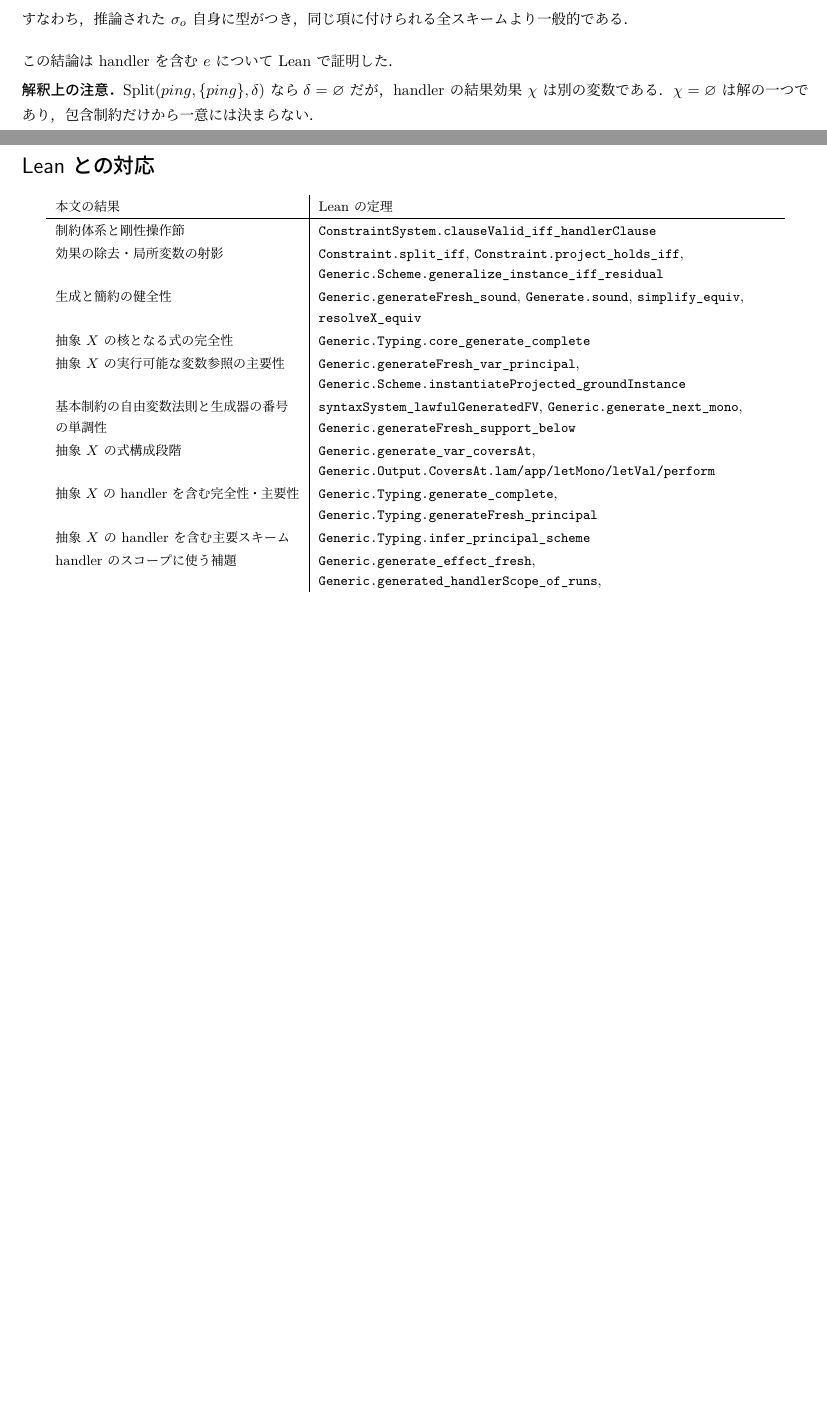
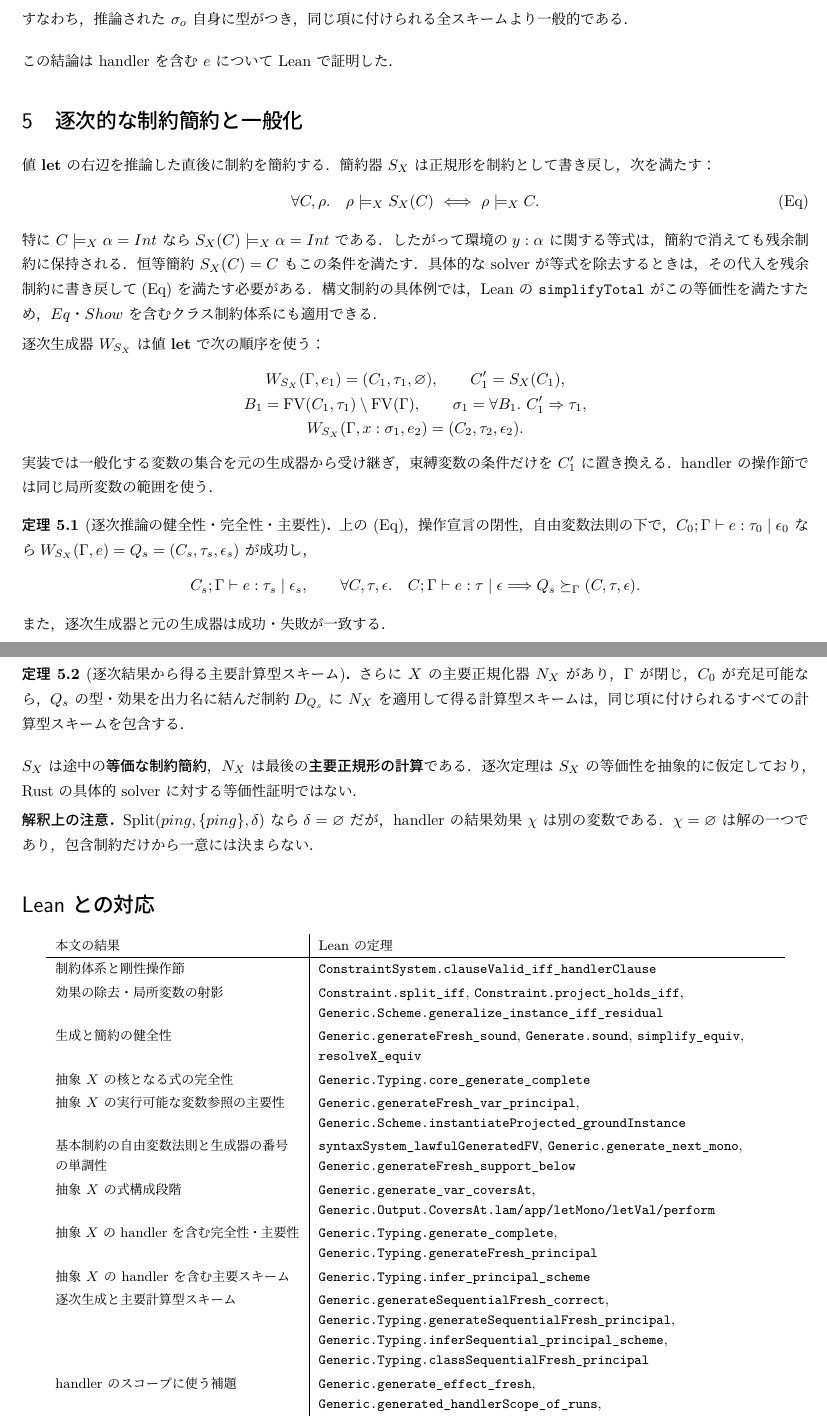
Before and after one commit to kadu-v/lean-ehmx, a LaTeX document (tex/ehmx/rules.tex): two parts of pages 6 and 7 of 9 before the commit and two parts of pages 6 and 7 of 10 after it, joined at a grey line, cut so that both start at the same text, the shorter picture padded with empty space. The pictures show the PDF file output/pdf/ehmx-formal-spec-review.pdf that the author committed with the source.

Commit message:
Prove sequential constraint-form EHM(X) inference

```diff
--- a/tex/ehmx/rules.tex
+++ b/tex/ehmx/rules.tex
@@ -614,6 +614,62 @@ $Q_N=(R,\tau_N,\epsilon_N)$ を一般化すると，
 
 この結論は handler を含む $e$ について Lean で証明した．
 
+\section{逐次的な制約簡約と一般化}
+値 \textbf{let} の右辺を推論した直後に制約を簡約する．
+簡約器 $S_X$ は正規形を制約として書き戻し，次を満たす：
+\[
+\forall C,\rho.\quad
+ \rho\models_X S_X(C)\ \Longleftrightarrow\ \rho\models_X C.
+\tag{$\mathrm{Eq}$}
+\]
+特に $C\models_X\alpha=Int$ なら
+$S_X(C)\models_X\alpha=Int$ である．したがって環境の
+$y:\alpha$ に関する等式は，簡約で消えても残余制約に保持される．
+恒等簡約 $S_X(C)=C$ もこの条件を満たす．具体的な solver が
+等式を除去するときは，その代入を残余制約に書き戻して
+$(\mathrm{Eq})$ を満たす必要がある．
+構文制約の具体例では，Lean の \texttt{simplifyTotal} がこの等価性を
+満たすため，$Eq$・$Show$ を含むクラス制約体系にも適用できる．
+
+逐次生成器 $W_{S_X}$ は値 \textbf{let} で次の順序を使う：
+\[
+\begin{gathered}
+ W_{S_X}(\Gamma,e_1)=(C_1,\tau_1,\varnothing),\qquad
+ C_1'=S_X(C_1),\\
+ B_1=\operatorname{FV}(C_1,\tau_1)\setminus\operatorname{FV}(\Gamma),
+ \qquad\sigma_1=\forall B_1.\ C_1'\Rightarrow\tau_1,\\
+ W_{S_X}(\Gamma,x:\sigma_1,e_2)=(C_2,\tau_2,\epsilon_2).
+\end{gathered}
+\]
+実装では一般化する変数の集合を元の生成器から受け継ぎ，
+束縛変数の条件だけを $C_1'$ に置き換える．
+handler の操作節では同じ局所変数の範囲を使う．
+
+\begin{theorem}[逐次推論の健全性・完全性・主要性]
+上の $(\mathrm{Eq})$，操作宣言の閉性，自由変数法則の下で，
+$C_0;\Gamma\vdash e:\tau_0\mid\epsilon_0$ なら
+$W_{S_X}(\Gamma,e)=Q_s=(C_s,\tau_s,\epsilon_s)$ が成功し，
+\[
+ C_s;\Gamma\vdash e:\tau_s\mid\epsilon_s,
+ \qquad
+ \forall C,\tau,\epsilon.\quad
+ C;\Gamma\vdash e:\tau\mid\epsilon
+ \Longrightarrow Q_s\succeq_\Gamma(C,\tau,\epsilon).
+\]
+また，逐次生成器と元の生成器は成功・失敗が一致する．
+\end{theorem}
+
+\begin{theorem}[逐次結果から得る主要計算型スキーム]
+さらに $X$ の主要正規化器 $N_X$ があり，$\Gamma$ が閉じ，
+$C_0$ が充足可能なら，$Q_s$ の型・効果を出力名に結んだ制約
+$D_{Q_s}$ に $N_X$ を適用して得る計算型スキームは，
+同じ項に付けられるすべての計算型スキームを包含する．
+\end{theorem}
+
+$S_X$ は途中の\emph{等価な制約簡約}，$N_X$ は最後の
+\emph{主要正規形の計算}である．逐次定理は $S_X$ の等価性を
+抽象的に仮定しており，Rust の具体的 solver に対する等価性証明ではない．
+
 \noindent\textbf{解釈上の注意．}
 $\operatorname{Split}(ping,\{ping\},\delta)$ なら
 $\delta=\varnothing$ だが，handler の結果効果 $\chi$ は
@@ -651,6 +707,11 @@ $\delta=\varnothing$ だが，handler の結果効果 $\chi$ は
 \texttt{Generic.Typing.generateFresh\_principal}\\
 抽象 $X$ の handler を含む主要スキーム &
 \texttt{Generic.Typing.infer\_principal\_scheme}\\
+逐次生成と主要計算型スキーム &
+\texttt{Generic.generateSequentialFresh\_correct},
+\texttt{Generic.Typing.generateSequentialFresh\_principal},
+\texttt{Generic.Typing.inferSequential\_principal\_scheme},
+\texttt{Generic.Typing.classSequentialFresh\_principal}\\
 handler のスコープに使う補題 &
 \texttt{Generic.generate\_effect\_fresh},
 \texttt{Generic.generated\_handlerScope\_of\_runs},
```
Also changed, not shown: output/pdf/ehmx-formal-spec-review.pdf, 2 other files.
